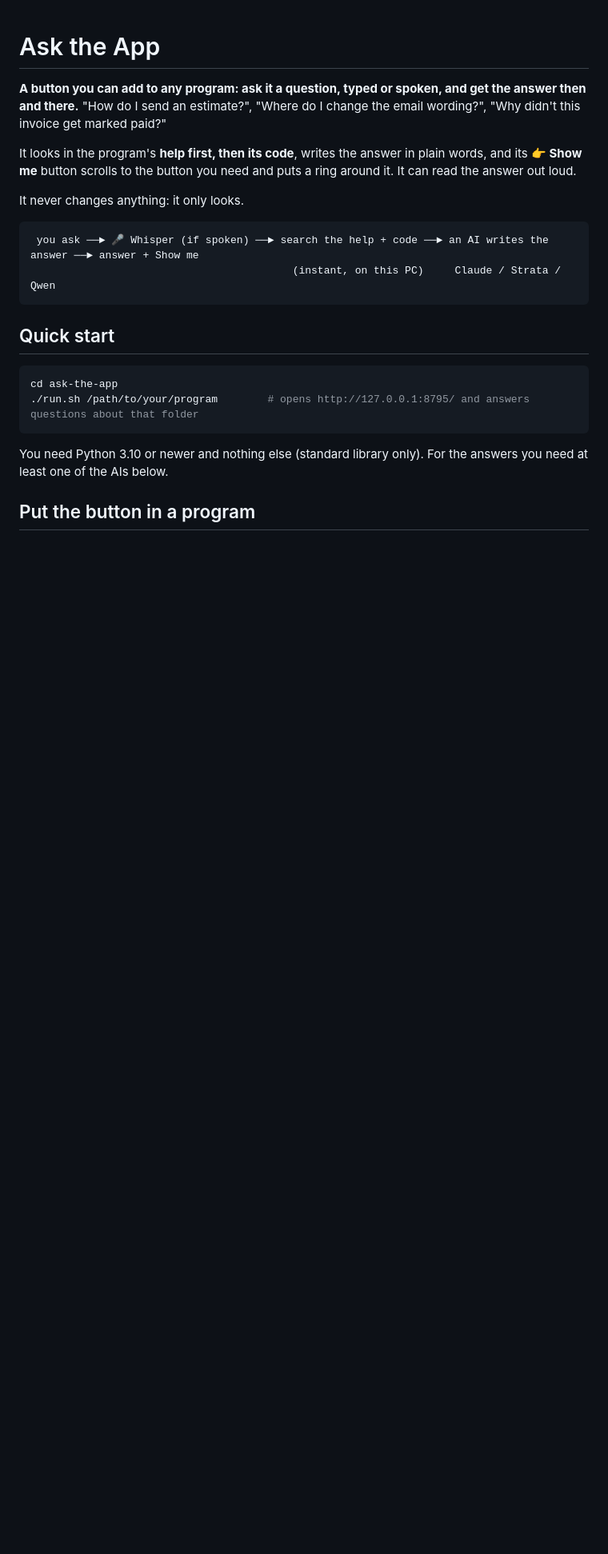
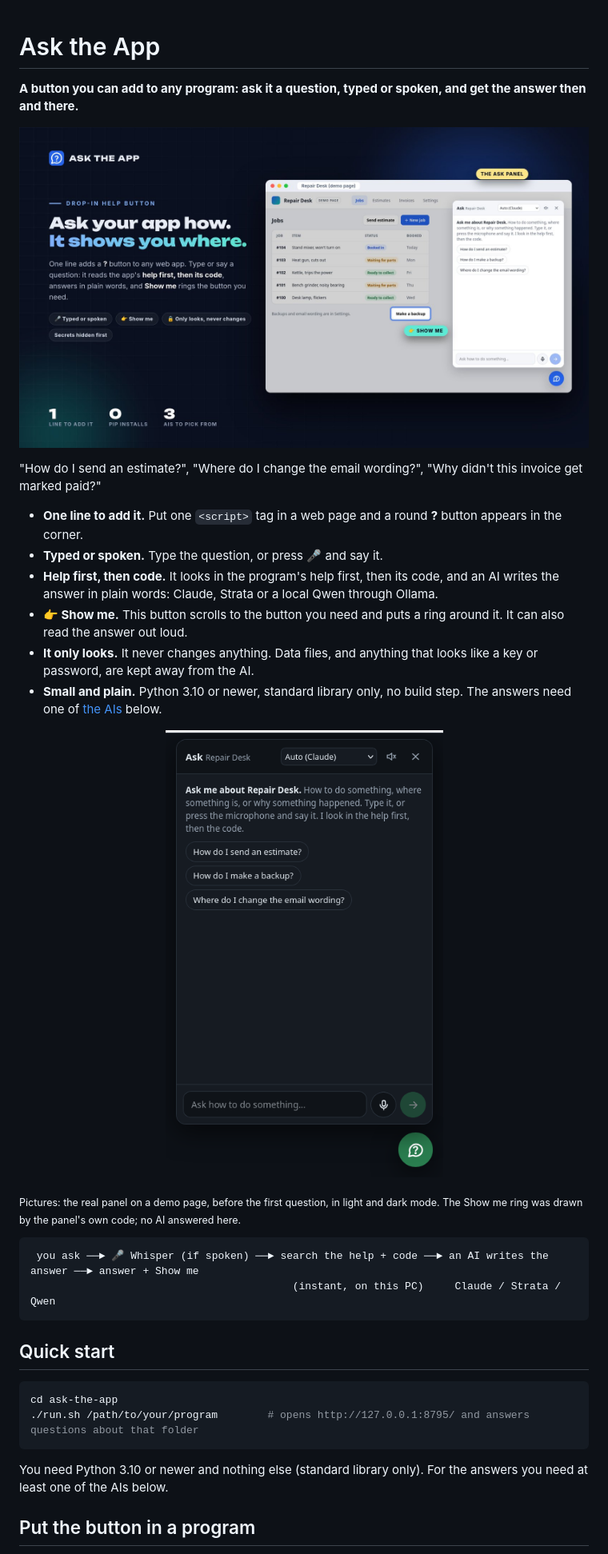
Before and after one commit to lofty-nz/ask-the-app, a Markdown page: README.md, the part around one of its changes. Shown at 80% size. Drawn GitHub-style; pictures changed too: docs/banner.jpg (added), docs/panel-dark.png (added); blank space fills up the shorter version.

Commit message:
README cover: banner with the real Ask panel, short feature list, dark-mode picture
Co-Authored-By: Claude Opus 5.5 <noreply@anthropic.com>

````diff
--- a/README.md
+++ b/README.md
@@ -1,12 +1,26 @@
 # Ask the App
 
 **A button you can add to any program: ask it a question, typed or spoken, and get the answer then and there.**
+
+![Ask the App: the Ask panel open on a demo page, with Show me putting a ring around the Make a backup button](docs/banner.jpg)
+
 "How do I send an estimate?", "Where do I change the email wording?", "Why didn't this invoice get marked paid?"
 
-It looks in the program's **help first, then its code**, writes the answer in plain words, and its
-**👉 Show me** button scrolls to the button you need and puts a ring around it. It can read the answer out loud.
+- **One line to add it.** Put one `<script>` tag in a web page and a round **?** button appears in the corner.
+- **Typed or spoken.** Type the question, or press 🎤 and say it.
+- **Help first, then code.** It looks in the program's help first, then its code, and an AI writes the answer in
+  plain words: Claude, Strata or a local Qwen through Ollama.
+- **👉 Show me.** This button scrolls to the button you need and puts a ring around it. It can also read the
+  answer out loud.
+- **It only looks.** It never changes anything. Data files, and anything that looks like a key or password, are
+  kept away from the AI.
+- **Small and plain.** Python 3.10 or newer, standard library only, no build step. The answers need one of
+  [the AIs](#the-ais) below.
 
-It never changes anything: it only looks.
+<p align="center"><img src="docs/panel-dark.png" width="360" alt="The Ask panel in dark mode with a green button, before the first question"></p>
+
+<sub>Pictures: the real panel on a demo page, before the first question, in light and dark mode. The Show me ring
+was drawn by the panel's own code; no AI answered here.</sub>
 
 ```
  you ask ──► 🎤 Whisper (if spoken) ──► search the help + code ──► an AI writes the answer ──► answer + Show me
````
Also changed, not shown: other parts of README.md (+1 -1 lines).
